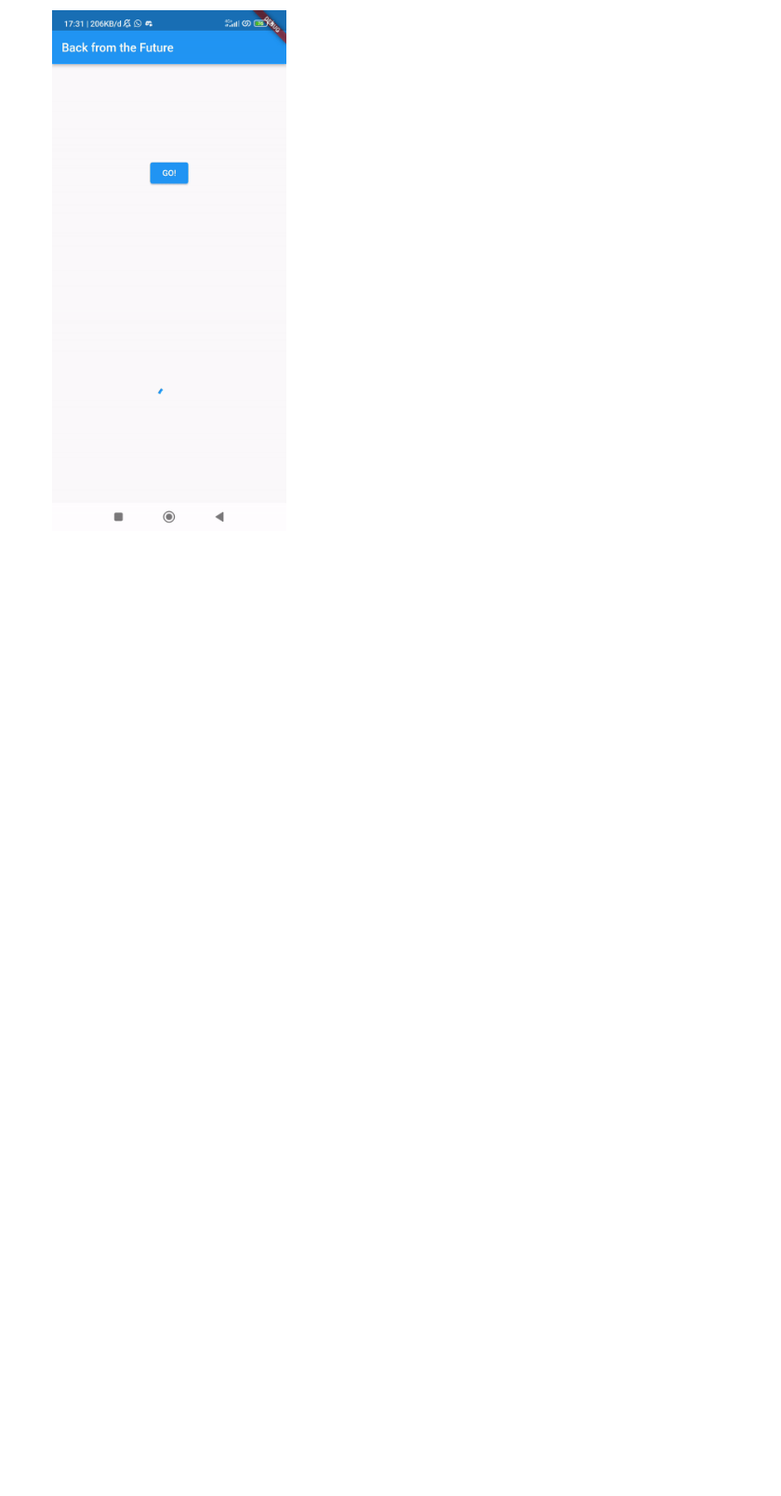
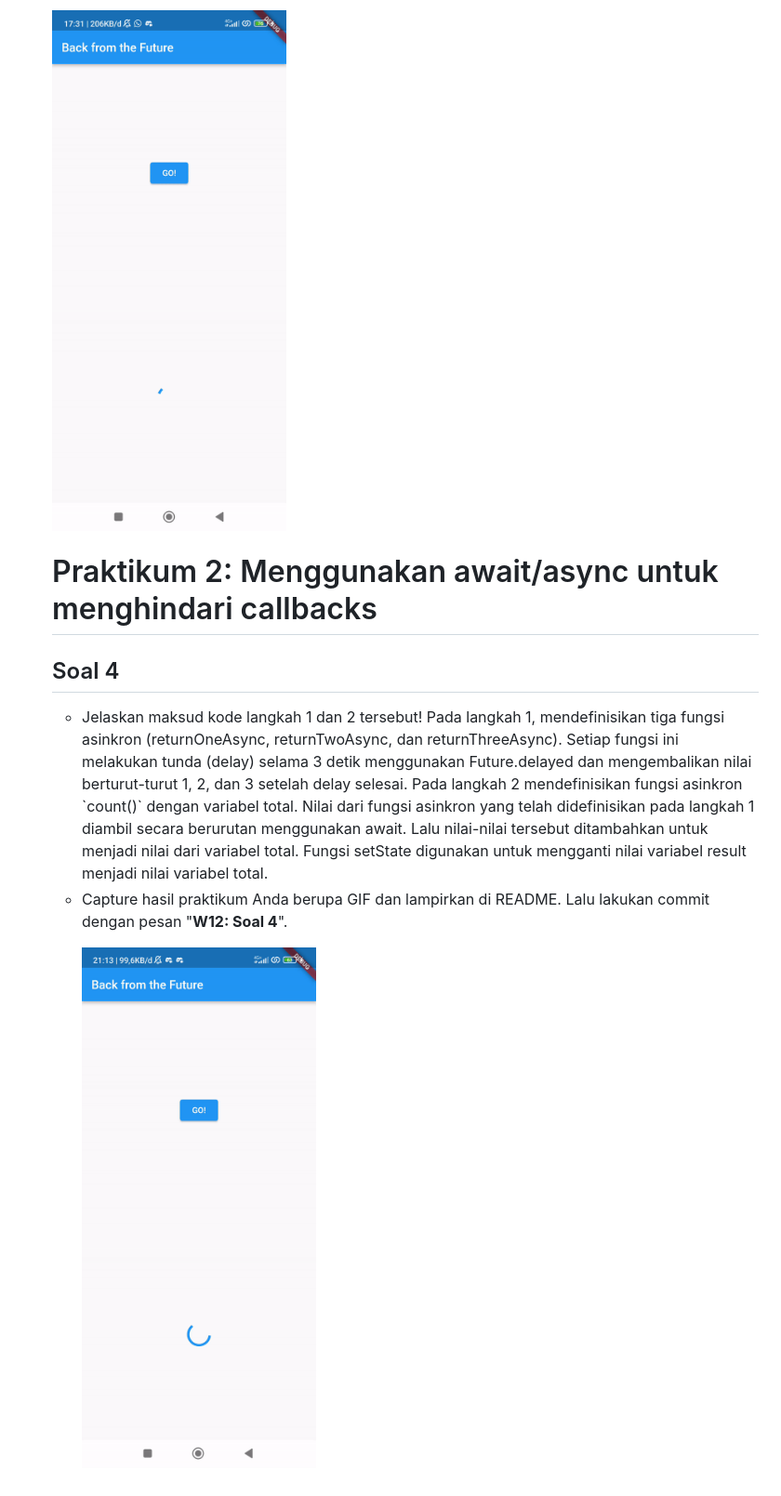
Before and after one commit to zakyzuf/2141720173-mobile-2023, a Markdown page: week-12/README.md, the part around the change. Shown: that part at 93% size. GitHub-like rendering; pictures changed too: week-12/docs/gif/soal4.gif (added); blank space fills up the shorter version.

Commit message:
W12: Soal 4

```diff
--- a/week-12/README.md
+++ b/week-12/README.md
@@ -16,3 +16,13 @@ Fungsi `substring(0, 450)` digunakan untuk mengambil sebagian string dari karakt
 <li>Capture hasil praktikum Anda berupa GIF dan lampirkan di README. Lalu lakukan commit dengan pesan "<b>W12: Soal 3</b>".</br>
 
 ![gif](docs/gif/soal3.gif)</ul>
+
+# Praktikum 2: Menggunakan await/async untuk menghindari callbacks
+
+## Soal 4
+<ul><li>Jelaskan maksud kode langkah 1 dan 2 tersebut!</br>
+Pada langkah 1, mendefinisikan tiga fungsi asinkron (returnOneAsync, returnTwoAsync, dan returnThreeAsync). Setiap fungsi ini melakukan tunda (delay) selama 3 detik menggunakan Future.delayed dan mengembalikan nilai berturut-turut 1, 2, dan 3 setelah delay selesai. Pada langkah 2 mendefinisikan fungsi asinkron `count()` dengan variabel total. Nilai dari fungsi asinkron yang telah didefinisikan pada langkah 1 diambil secara berurutan menggunakan await. Lalu nilai-nilai tersebut ditambahkan untuk menjadi nilai dari variabel total. Fungsi setState digunakan untuk mengganti nilai variabel result menjadi nilai variabel total.
+</li>
+<li>Capture hasil praktikum Anda berupa GIF dan lampirkan di README. Lalu lakukan commit dengan pesan "<b>W12: Soal 4</b>".</br>
+
+![gif](docs/gif/soal4.gif)</ul>
```
Also changed, not shown: 1 other file.
